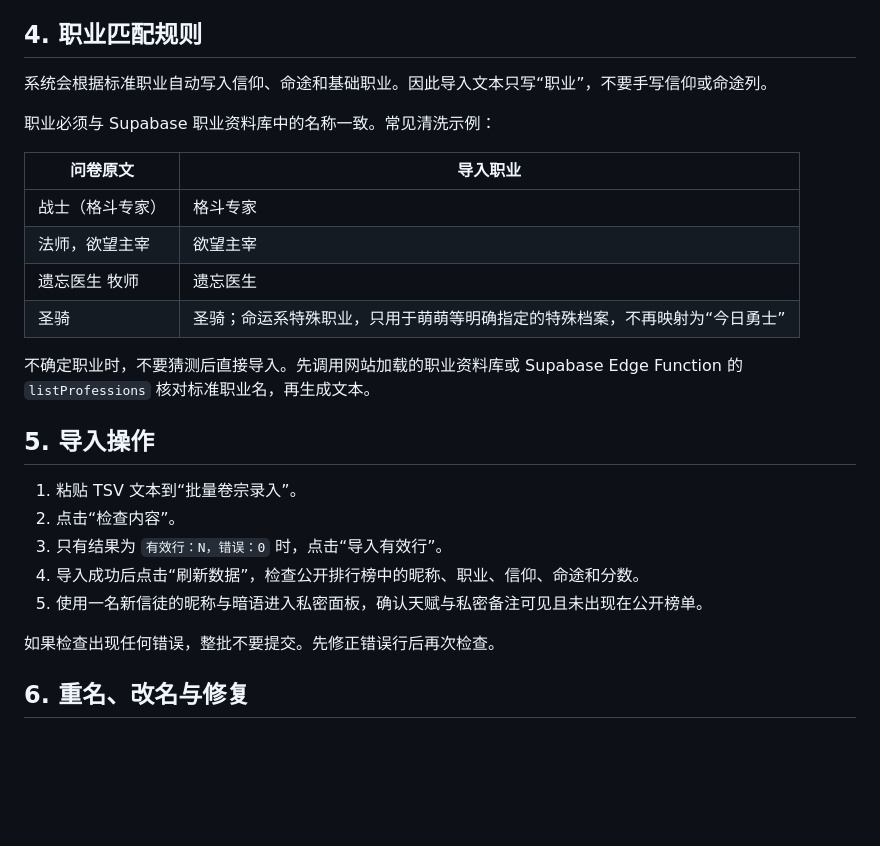
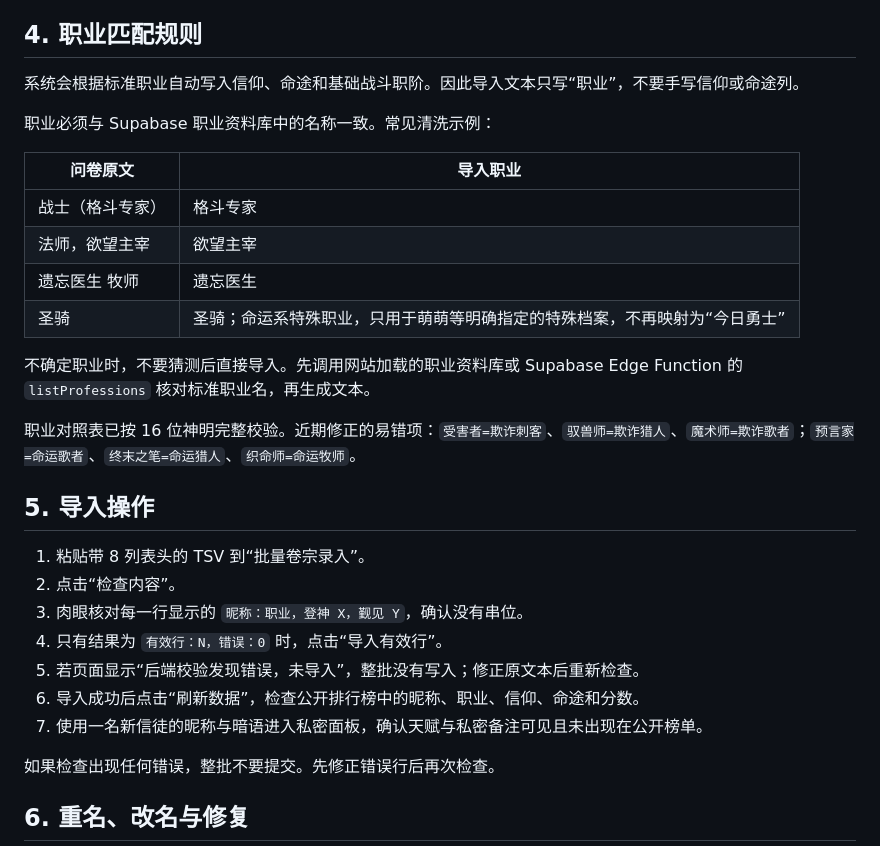
Before and after one commit to LoeLv/hope-state-site, a Markdown page: 批量录入说明书.md, the part around one of its changes. Rendered like a GitHub page; blank space fills up the shorter version.

```diff
--- a/批量录入说明书.md
+++ b/批量录入说明书.md
@@ -71,7 +81,7 @@
 
 ## 4. 职业匹配规则
 
-系统会根据标准职业自动写入信仰、命途和基础职业。因此导入文本只写“职业”，不要手写信仰或命途列。
+系统会根据标准职业自动写入信仰、命途和基础战斗职阶。因此导入文本只写“职业”，不要手写信仰或命途列。
 
 职业必须与 Supabase 职业资料库中的名称一致。常见清洗示例：
 
@@ -84,13 +94,17 @@
 
 不确定职业时，不要猜测后直接导入。先调用网站加载的职业资料库或 Supabase Edge Function 的 `listProfessions` 核对标准职业名，再生成文本。
 
+职业对照表已按 16 位神明完整校验。近期修正的易错项：`受害者=欺诈刺客`、`驭兽师=欺诈猎人`、`魔术师=欺诈歌者`；`预言家=命运歌者`、`终末之笔=命运猎人`、`织命师=命运牧师`。
+
 ## 5. 导入操作
 
-1. 粘贴 TSV 文本到“批量卷宗录入”。
+1. 粘贴带 8 列表头的 TSV 到“批量卷宗录入”。
 2. 点击“检查内容”。
-3. 只有结果为 `有效行：N，错误：0` 时，点击“导入有效行”。
-4. 导入成功后点击“刷新数据”，检查公开排行榜中的昵称、职业、信仰、命途和分数。
-5. 使用一名新信徒的昵称与暗语进入私密面板，确认天赋与私密备注可见且未出现在公开榜单。
+3. 肉眼核对每一行显示的 `昵称：职业，登神 X，觐见 Y`，确认没有串位。
+4. 只有结果为 `有效行：N，错误：0` 时，点击“导入有效行”。
+5. 若页面显示“后端校验发现错误，未导入”，整批没有写入；修正原文本后重新检查。
+6. 导入成功后点击“刷新数据”，检查公开排行榜中的昵称、职业、信仰、命途和分数。
+7. 使用一名新信徒的昵称与暗语进入私密面板，确认天赋与私密备注可见且未出现在公开榜单。
 
 如果检查出现任何错误，整批不要提交。先修正错误行后再次检查。
 
```
Also changed, not shown: other parts of 批量录入说明书.md (+29 -9 lines).
